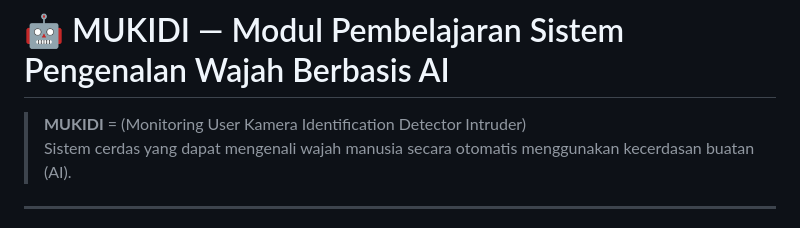
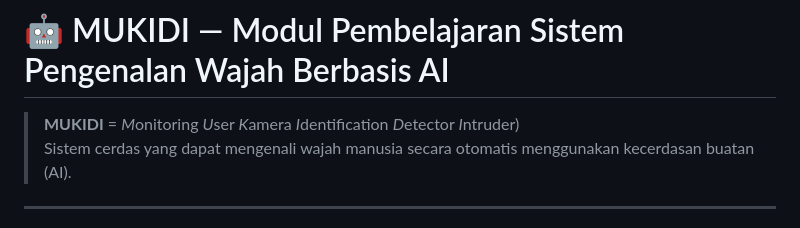
Before and after one commit to Kururu1/CCTV-DKS, a Markdown page: Modul_Pembelajaran_MUKIDI.md, the part around the change. Rendered like a GitHub page.

```diff
--- a/Modul_Pembelajaran_MUKIDI.md
+++ b/Modul_Pembelajaran_MUKIDI.md
@@ -1,6 +1,6 @@
 # 🤖 MUKIDI — Modul Pembelajaran Sistem Pengenalan Wajah Berbasis AI
 
-> **MUKIDI** = (Monitoring User Kamera Identification Detector Intruder)
+> **MUKIDI** = *M*onitoring *U*ser *K*amera *I*dentification *D*etector *I*ntruder)
 > Sistem cerdas yang dapat mengenali wajah manusia secara otomatis menggunakan kecerdasan buatan (AI).
 
 ---
```
